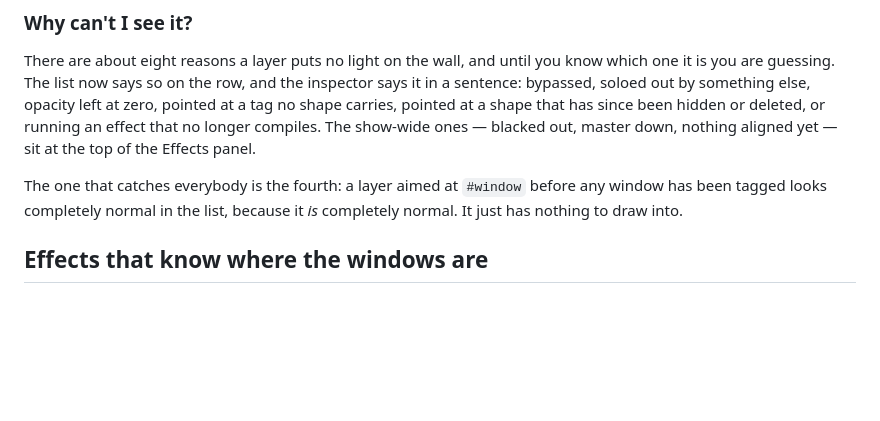
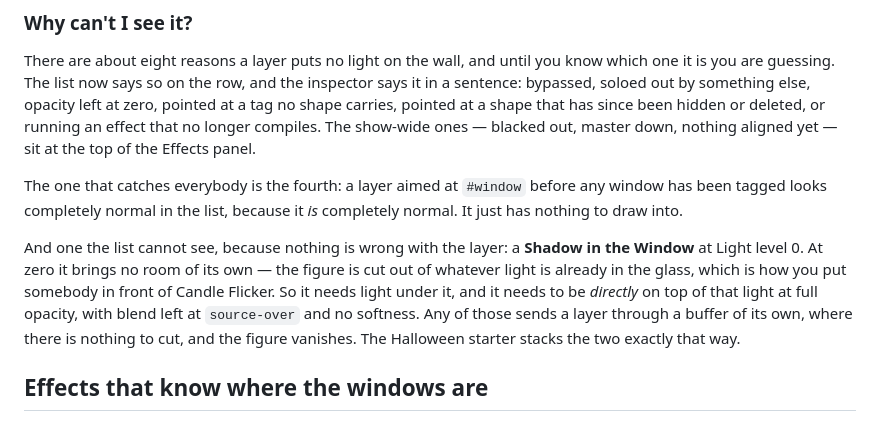
Before and after one commit to paperclipmonkey/facade-mapper, a Markdown page: docs/effects.md, the part around the change. GitHub-like rendering; blank space fills up the shorter version.

Commit message:
The docs say how to put a figure in front of the candles
A Shadow in the Window at light level 0 brings no room of its own and is
cut out of the light already in the glass - which only works directly on
top of that light, at full opacity, with no blend and no softness, because
any of those sends a layer through a buffer of its own where there is
nothing to cut. Nothing about the layer is wrong when that happens, so the
list cannot flag it; the docs now say it, next to the other reasons a layer
puts no light on the wall.

Co-Authored-By: Claude Opus 5.5 <noreply@anthropic.com>
Claude-Session: https://claude.ai/code/session_01LhWT1QSeKYnpxRitNSdmLu

```diff
--- a/docs/effects.md
+++ b/docs/effects.md
@@ -90,6 +90,15 @@ of the Effects panel.
 The one that catches everybody is the fourth: a layer aimed at `#window` before
 any window has been tagged looks completely normal in the list, because it *is*
 completely normal. It just has nothing to draw into.
+
+And one the list cannot see, because nothing is wrong with the layer: a **Shadow
+in the Window** at Light level 0. At zero it brings no room of its own — the
+figure is cut out of whatever light is already in the glass, which is how you
+put somebody in front of Candle Flicker. So it needs light under it, and it
+needs to be *directly* on top of that light at full opacity, with blend left at
+`source-over` and no softness. Any of those sends a layer through a buffer of
+its own, where there is nothing to cut, and the figure vanishes. The Halloween
+starter stacks the two exactly that way.
 
 ## Effects that know where the windows are
 
```
